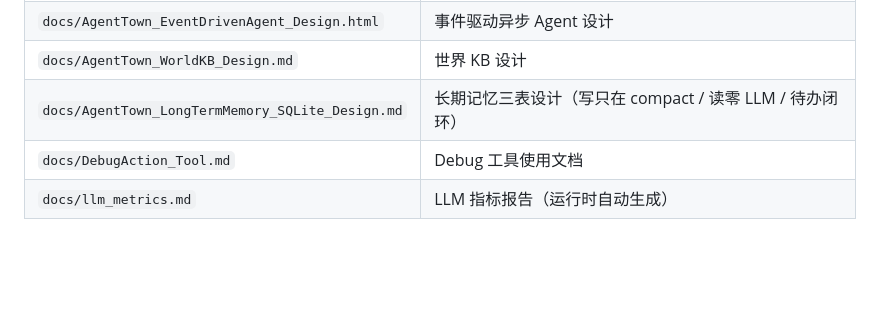
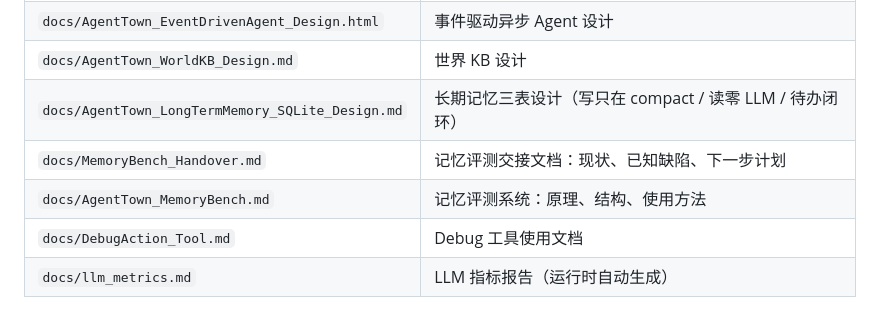
Before and after one commit to yitian-chen/SmartNPC, a Markdown page: README.md, the part around the change. Rendered like a GitHub page; blank space fills up the shorter version.

Commit message:
docs(readme): 文档索引补记忆评测交接与使用文档条目
Co-Authored-By: Claude Code <noreply@anthropic.com>

```diff
--- a/README.md
+++ b/README.md
@@ -307,5 +307,7 @@ CLAUDE.md                       # 工程手册（架构/机制/命令/文件地
 | `docs/AgentTown_EventDrivenAgent_Design.html` | 事件驱动异步 Agent 设计 |
 | `docs/AgentTown_WorldKB_Design.md` | 世界 KB 设计 |
 | `docs/AgentTown_LongTermMemory_SQLite_Design.md` | 长期记忆三表设计（写只在 compact / 读零 LLM / 待办闭环） |
+| `docs/MemoryBench_Handover.md` | 记忆评测交接文档：现状、已知缺陷、下一步计划 |
+| `docs/AgentTown_MemoryBench.md` | 记忆评测系统：原理、结构、使用方法 |
 | `docs/DebugAction_Tool.md` | Debug 工具使用文档 |
 | `docs/llm_metrics.md` | LLM 指标报告（运行时自动生成） |
```
